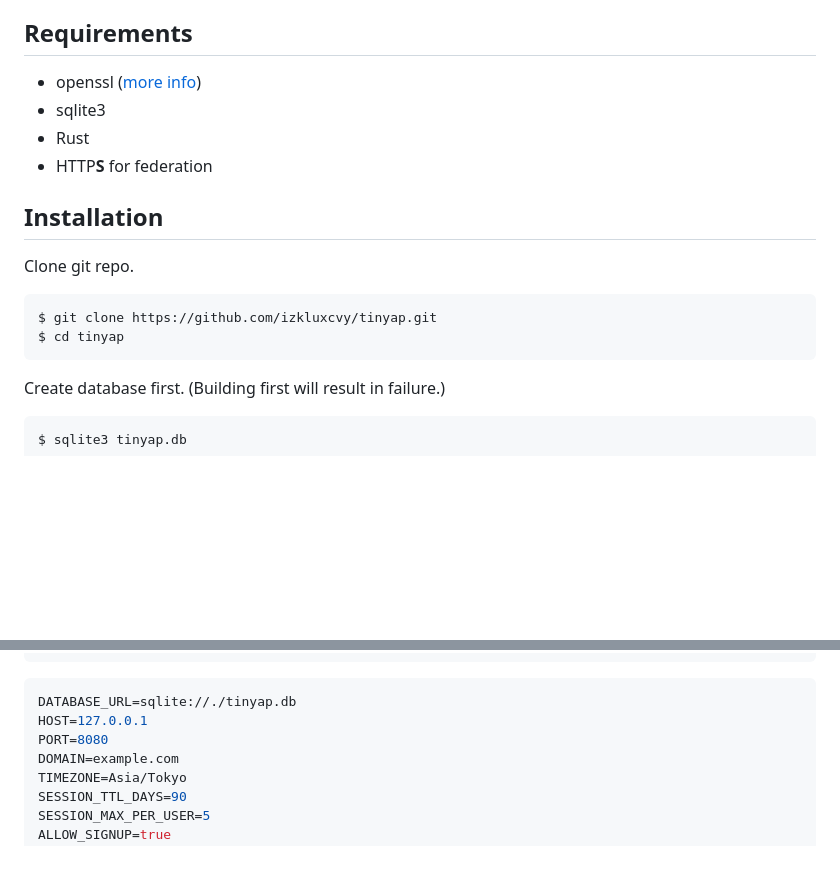
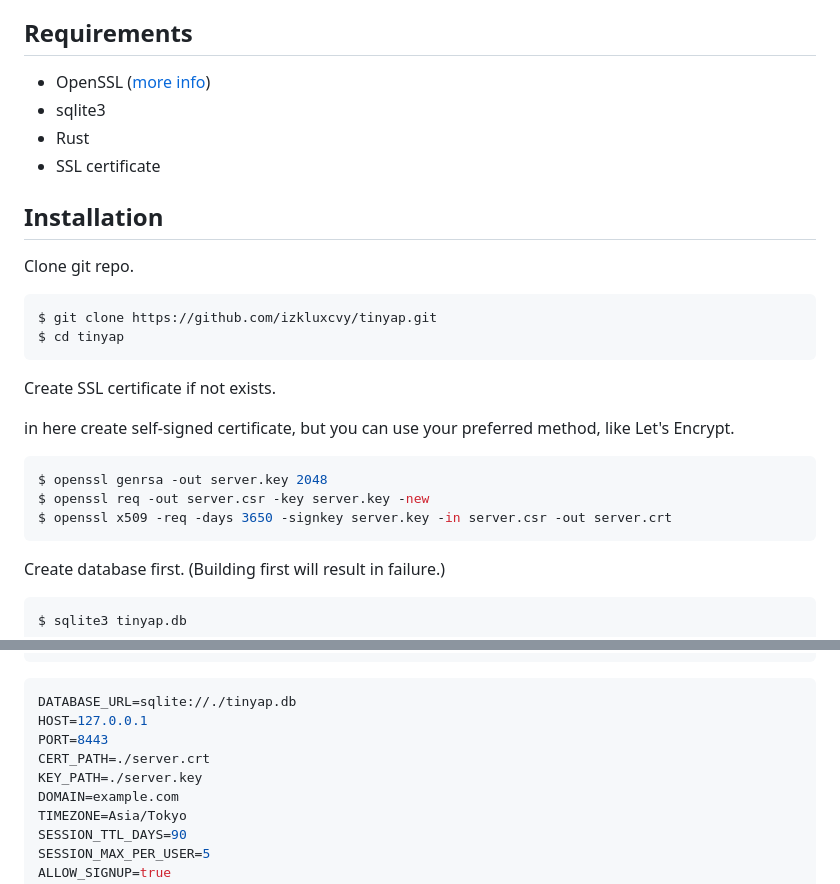
Before and after one commit to izkluxcvy/tinyap, a Markdown page: README.md, 2 parts joined by grey strips. Rendered like a GitHub page; blank space fills up the shorter version.

````diff
--- a/README.md
+++ b/README.md
@@ -15,10 +15,10 @@ Demo: [@alice@tinyap.izkluxcvy.foo](https://tinyap.izkluxcvy.foo/@alice)
 
 ## Requirements
 
-- openssl ([more info](https://docs.rs/openssl/latest/openssl/#automatic))
+- OpenSSL ([more info](https://docs.rs/openssl/latest/openssl/#automatic))
 - sqlite3
 - Rust
-- HTTP**S** for federation
+- SSL certificate
 
 ## Installation
 
@@ -27,6 +27,16 @@ Clone git repo.
 ```sh
 $ git clone https://github.com/izkluxcvy/tinyap.git
 $ cd tinyap
+```
+
+Create SSL certificate if not exists.
+
+in here create self-signed certificate, but you can use your preferred method, like Let's Encrypt.
+
+```sh
+$ openssl genrsa -out server.key 2048
+$ openssl req -out server.csr -key server.key -new
+$ openssl x509 -req -days 3650 -signkey server.key -in server.csr -out server.crt
 ```
 
 Create database first. (Building first will result in failure.)
@@ -103,7 +113,9 @@ $ vi .env
 ```sh
 DATABASE_URL=sqlite://./tinyap.db
 HOST=127.0.0.1
-PORT=8080
+PORT=8443
+CERT_PATH=./server.crt
+KEY_PATH=./server.key
 DOMAIN=example.com
 TIMEZONE=Asia/Tokyo
 SESSION_TTL_DAYS=90
````
